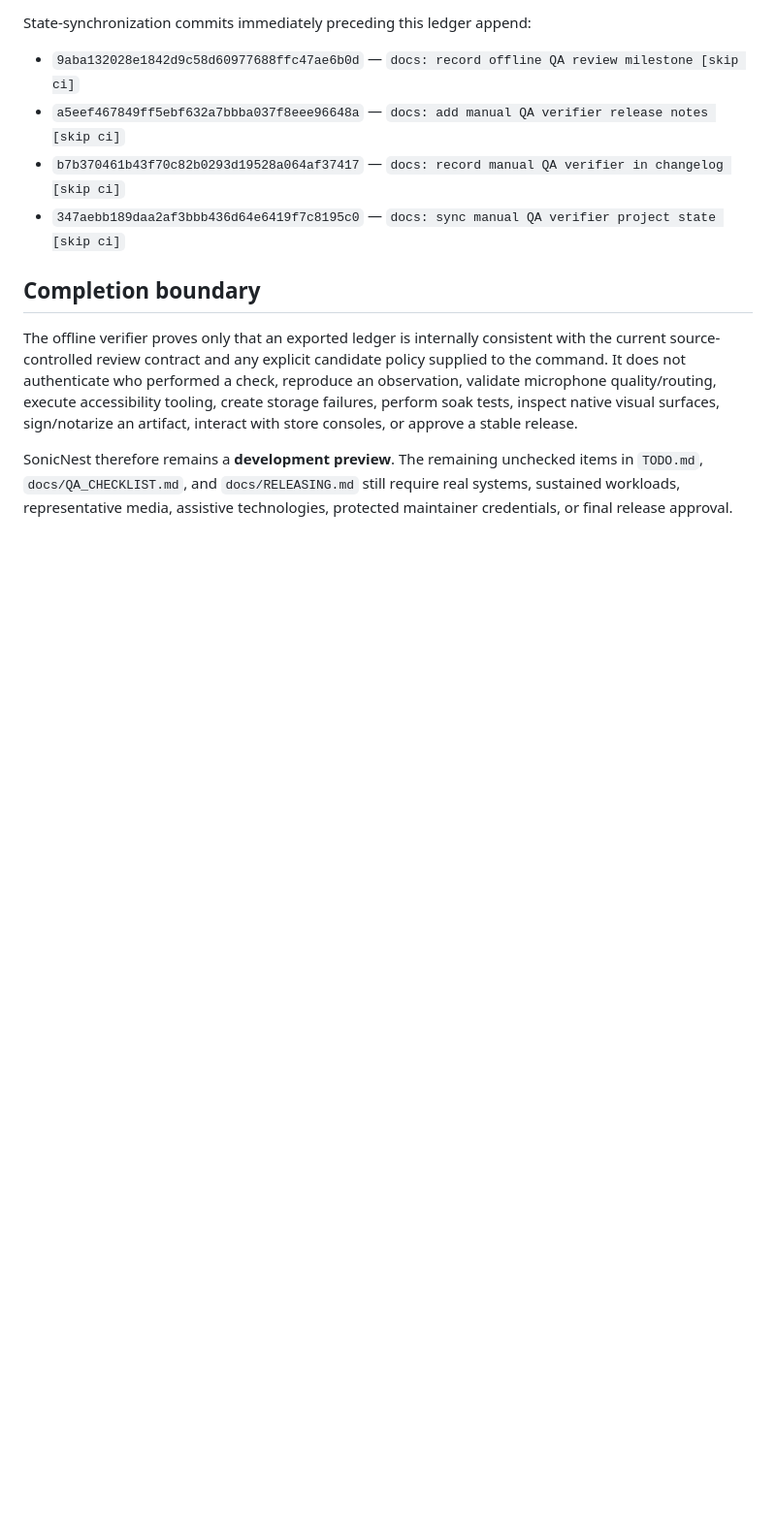
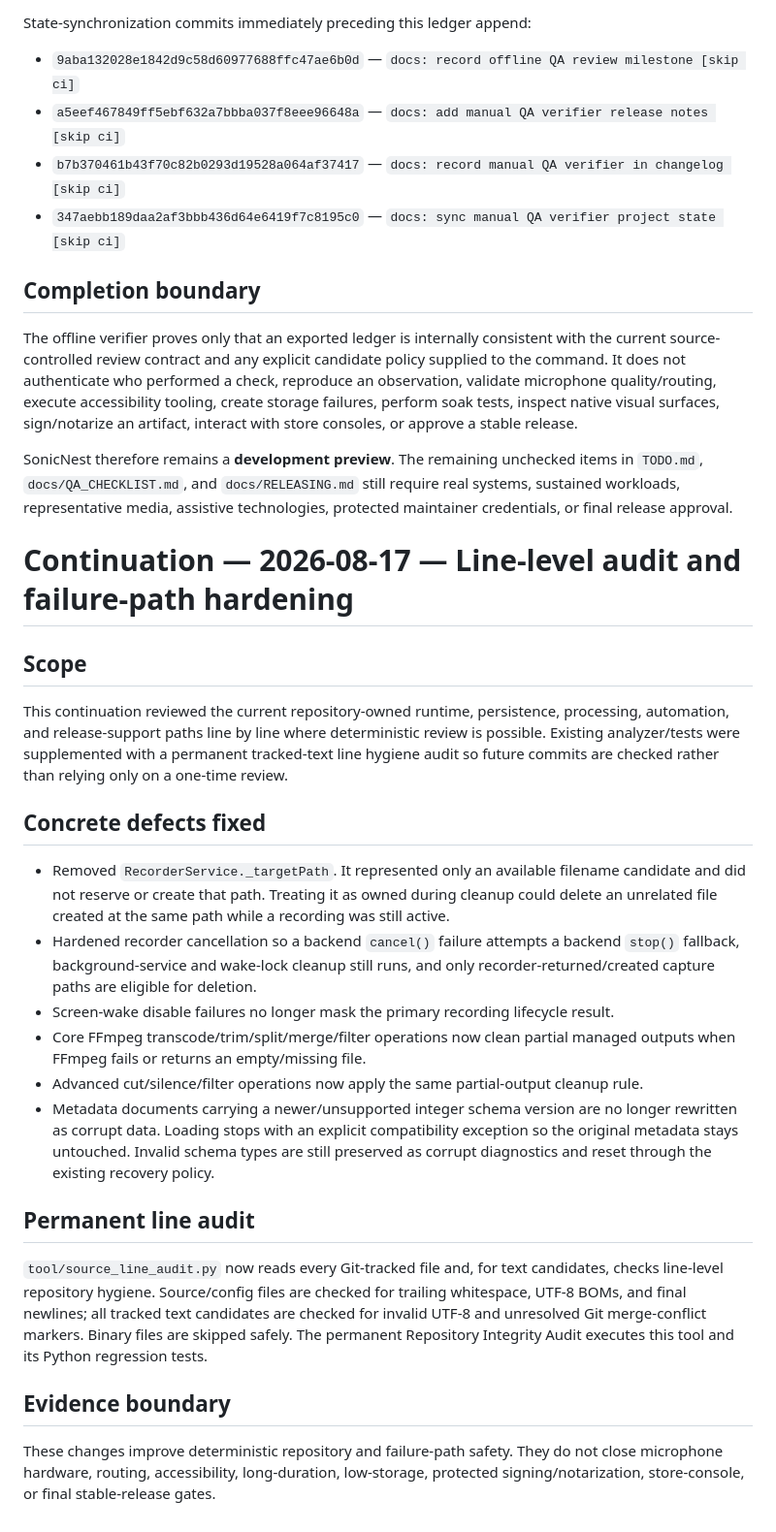
Before and after one commit to sanskarIN/SonicNest, a Markdown page: what_changed.md, the part around the change. Shown at 97% size. Drawn GitHub-style; blank space fills up the shorter version.

Commit message:
docs: append line-level hardening continuation

```diff
--- a/what_changed.md
+++ b/what_changed.md
@@ -2487,3 +2487,27 @@ State-synchronization commits immediately preceding this ledger append:
 The offline verifier proves only that an exported ledger is internally consistent with the current source-controlled review contract and any explicit candidate policy supplied to the command. It does not authenticate who performed a check, reproduce an observation, validate microphone quality/routing, execute accessibility tooling, create storage failures, perform soak tests, inspect native visual surfaces, sign/notarize an artifact, interact with store consoles, or approve a stable release.
 
 SonicNest therefore remains a **development preview**. The remaining unchecked items in `TODO.md`, `docs/QA_CHECKLIST.md`, and `docs/RELEASING.md` still require real systems, sustained workloads, representative media, assistive technologies, protected maintainer credentials, or final release approval.
+
+
+# Continuation — 2026-08-17 — Line-level audit and failure-path hardening
+
+## Scope
+
+This continuation reviewed the current repository-owned runtime, persistence, processing, automation, and release-support paths line by line where deterministic review is possible. Existing analyzer/tests were supplemented with a permanent tracked-text line hygiene audit so future commits are checked rather than relying only on a one-time review.
+
+## Concrete defects fixed
+
+- Removed `RecorderService._targetPath`. It represented only an available filename candidate and did not reserve or create that path. Treating it as owned during cleanup could delete an unrelated file created at the same path while a recording was still active.
+- Hardened recorder cancellation so a backend `cancel()` failure attempts a backend `stop()` fallback, background-service and wake-lock cleanup still runs, and only recorder-returned/created capture paths are eligible for deletion.
+- Screen-wake disable failures no longer mask the primary recording lifecycle result.
+- Core FFmpeg transcode/trim/split/merge/filter operations now clean partial managed outputs when FFmpeg fails or returns an empty/missing file.
+- Advanced cut/silence/filter operations now apply the same partial-output cleanup rule.
+- Metadata documents carrying a newer/unsupported integer schema version are no longer rewritten as corrupt data. Loading stops with an explicit compatibility exception so the original metadata stays untouched. Invalid schema types are still preserved as corrupt diagnostics and reset through the existing recovery policy.
+
+## Permanent line audit
+
+`tool/source_line_audit.py` now reads every Git-tracked file and, for text candidates, checks line-level repository hygiene. Source/config files are checked for trailing whitespace, UTF-8 BOMs, and final newlines; all tracked text candidates are checked for invalid UTF-8 and unresolved Git merge-conflict markers. Binary files are skipped safely. The permanent Repository Integrity Audit executes this tool and its Python regression tests.
+
+## Evidence boundary
+
+These changes improve deterministic repository and failure-path safety. They do not close microphone hardware, routing, accessibility, long-duration, low-storage, protected signing/notarization, store-console, or final stable-release gates.
```
